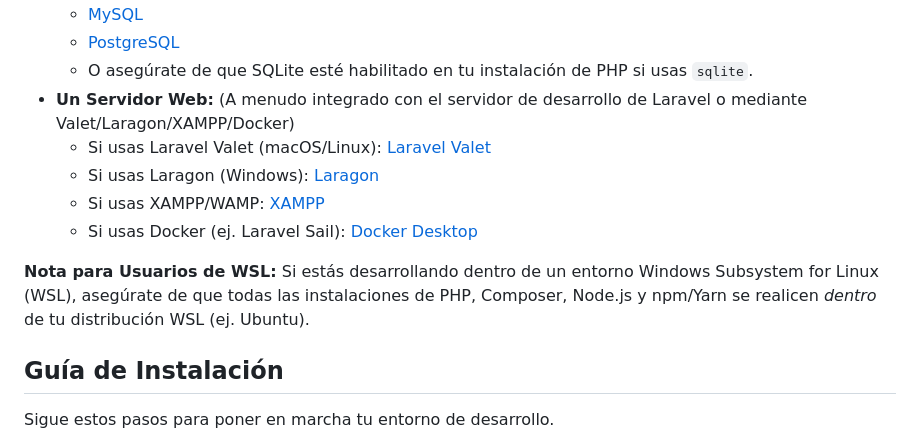
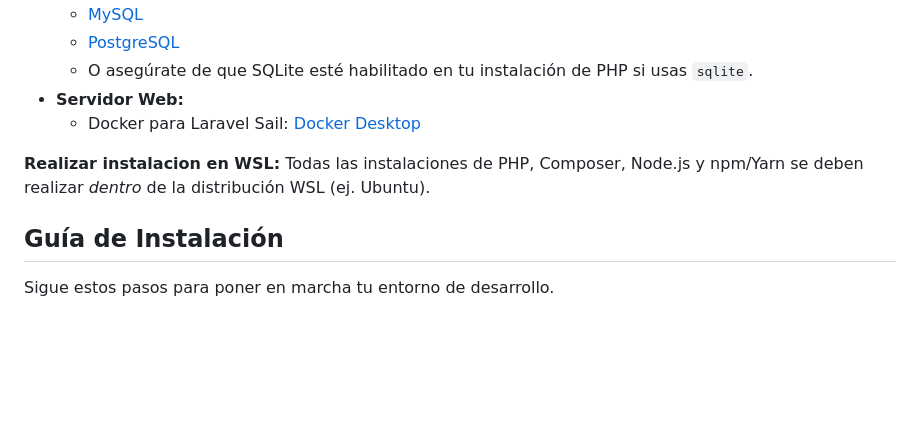
Before and after one commit to Juancho2004gg/proyecto-futbol, a Markdown page: README.md, the part around the change. Rendered like a GitHub page; blank space fills up the shorter version.

```diff
--- a/README.md
+++ b/README.md
@@ -59,13 +59,10 @@ Antes de comenzar, asegúrate de tener lo siguiente instalado en tu sistema:
     * [MySQL](https://dev.mysql.com/downloads/mysql/)
     * [PostgreSQL](https://www.postgresql.org/download/)
     * O asegúrate de que SQLite esté habilitado en tu instalación de PHP si usas `sqlite`.
-* **Un Servidor Web:** (A menudo integrado con el servidor de desarrollo de Laravel o mediante Valet/Laragon/XAMPP/Docker)
-    * Si usas Laravel Valet (macOS/Linux): [Laravel Valet](https://laravel.com/docs/valet)
-    * Si usas Laragon (Windows): [Laragon](https://laragon.org/)
-    * Si usas XAMPP/WAMP: [XAMPP](https://www.apachefriends.org/index.html)
-    * Si usas Docker (ej. Laravel Sail): [Docker Desktop](https://www.docker.com/products/docker-desktop/)
+* **Servidor Web:**
+    * Docker para Laravel Sail: [Docker Desktop](https://www.docker.com/products/docker-desktop/)
 
-**Nota para Usuarios de WSL:** Si estás desarrollando dentro de un entorno Windows Subsystem for Linux (WSL), asegúrate de que todas las instalaciones de PHP, Composer, Node.js y npm/Yarn se realicen *dentro* de tu distribución WSL (ej. Ubuntu).
+**Realizar instalacion en WSL:** Todas las instalaciones de PHP, Composer, Node.js y npm/Yarn se deben realizar *dentro* de la distribución WSL (ej. Ubuntu).
 
 ## Guía de Instalación
 
```
